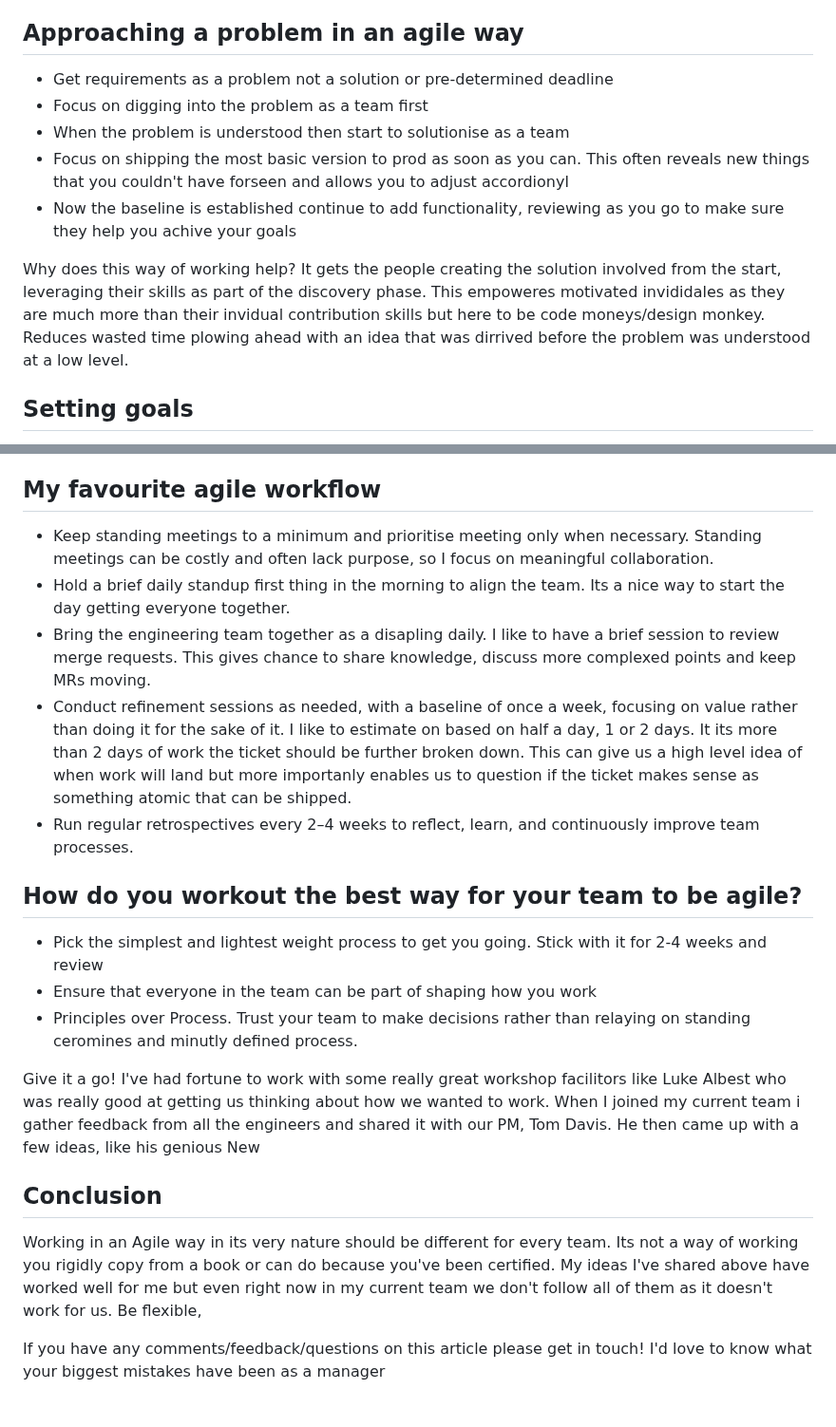
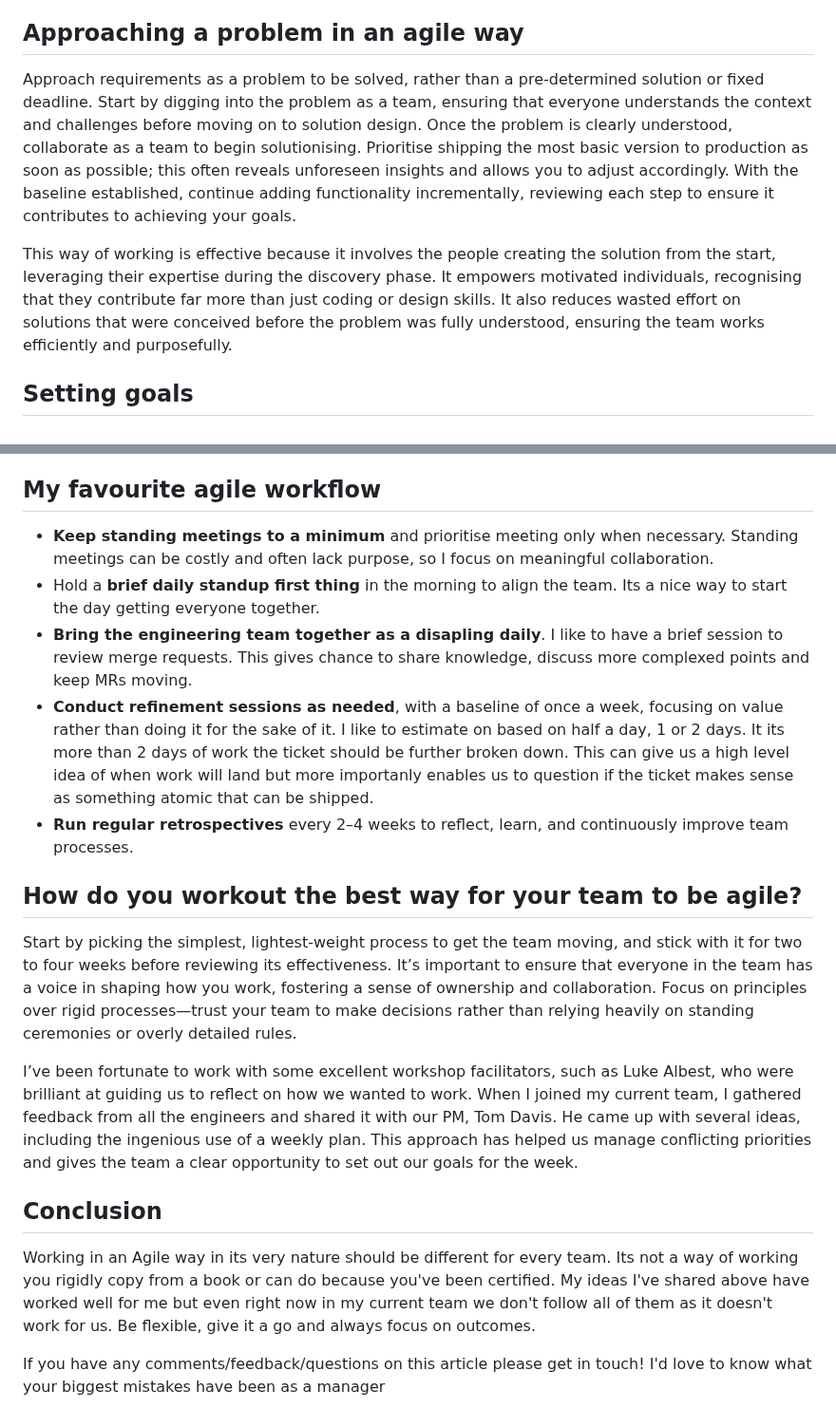
Before and after one commit to stuartjnelson/northern-badger-11ty-blog, a Markdown page: articles/what-agile-means-to-me-and-how-i-put-it-into-practice.md, 2 parts joined by grey strips. Shown at 95% size. Rendered like a GitHub page.

Commit message:
docs: first draft

```diff
--- a/articles/what-agile-means-to-me-and-how-i-put-it-into-practice.md
+++ b/articles/what-agile-means-to-me-and-how-i-put-it-into-practice.md
@@ -30,13 +30,9 @@ Kanban is all about keeping work flowing smoothly, using a board to see what’s
 
 
 ## Approaching a problem in an agile way
-* Get requirements as a problem not a solution or pre-determined deadline
-* Focus on digging into the problem as a team first
-* When the problem is understood then start to solutionise as a team
-* Focus on shipping the most basic version to prod as soon as you can. This often reveals new things that you couldn't have forseen and allows you to adjust accordionyl
-* Now the baseline is established continue to add functionality, reviewing as you go to make sure they help you achive your goals
+Approach requirements as a problem to be solved, rather than a pre-determined solution or fixed deadline. Start by digging into the problem as a team, ensuring that everyone understands the context and challenges before moving on to solution design. Once the problem is clearly understood, collaborate as a team to begin solutionising. Prioritise shipping the most basic version to production as soon as possible; this often reveals unforeseen insights and allows you to adjust accordingly. With the baseline established, continue adding functionality incrementally, reviewing each step to ensure it contributes to achieving your goals.
 
-Why does this way of working help? It gets the people creating the solution involved from the start, leveraging their skills as part of the discovery phase. This empoweres motivated invididales as they are much more than their invidual contribution skills but here to be code moneys/design monkey. Reduces wasted time plowing ahead with an idea that was dirrived before the problem was understood at a low level.
+This way of working is effective because it involves the people creating the solution from the start, leveraging their expertise during the discovery phase. It empowers motivated individuals, recognising that they contribute far more than just coding or design skills. It also reduces wasted effort on solutions that were conceived before the problem was fully understood, ensuring the team works efficiently and purposefully.
 
 
 ## Setting goals
@@ -44,22 +40,20 @@ I have seven years’ experience using OKRs and have found them most effective w
 
 
 ## My favourite agile workflow
-* Keep standing meetings to a minimum and prioritise meeting only when necessary. Standing meetings can be costly and often lack purpose, so I focus on meaningful collaboration.
-* Hold a brief daily standup first thing in the morning to align the team. Its a nice way to start the day getting everyone together.
-* Bring the engineering team together as a disapling daily. I like to have a brief session to review merge requests. This gives chance to share knowledge, discuss more complexed points and keep MRs moving.
-* Conduct refinement sessions as needed, with a baseline of once a week, focusing on value rather than doing it for the sake of it. I like to estimate on based on half a day, 1 or 2 days. It its more than 2 days of work the ticket should be further broken down. This can give us a high level idea of when work will land but more importanly enables us to question if the ticket makes sense as something atomic that can be shipped.
-* Run regular retrospectives every 2–4 weeks to reflect, learn, and continuously improve team processes.
+* **Keep standing meetings to a minimum** and prioritise meeting only when necessary. Standing meetings can be costly and often lack purpose, so I focus on meaningful collaboration.
+* Hold a **brief daily standup first thing** in the morning to align the team. Its a nice way to start the day getting everyone together.
+* **Bring the engineering team together as a disapling daily**. I like to have a brief session to review merge requests. This gives chance to share knowledge, discuss more complexed points and keep MRs moving.
+* **Conduct refinement sessions as needed**, with a baseline of once a week, focusing on value rather than doing it for the sake of it. I like to estimate on based on half a day, 1 or 2 days. It its more than 2 days of work the ticket should be further broken down. This can give us a high level idea of when work will land but more importanly enables us to question if the ticket makes sense as something atomic that can be shipped.
+* **Run regular retrospectives** every 2–4 weeks to reflect, learn, and continuously improve team processes.
 
 
 ## How do you workout the best way for your team to be agile?
-* Pick the simplest and lightest weight process to get you going. Stick with it for 2-4 weeks and review
-* Ensure that everyone in the team can be part of shaping how you work
-* Principles over Process. Trust your team to make decisions rather than relaying on standing ceromines and minutly defined process.
+Start by picking the simplest, lightest-weight process to get the team moving, and stick with it for two to four weeks before reviewing its effectiveness. It’s important to ensure that everyone in the team has a voice in shaping how you work, fostering a sense of ownership and collaboration. Focus on principles over rigid processes—trust your team to make decisions rather than relying heavily on standing ceremonies or overly detailed rules.
 
-Give it a go! I've had fortune to work with some really great workshop facilitors like Luke Albest who was really good at getting us thinking about how we wanted to work. When I joined my current team i gather feedback from all the engineers and shared it with our PM, Tom Davis. He then came up with a few ideas, like his genious New
+I’ve been fortunate to work with some excellent workshop facilitators, such as Luke Albest, who were brilliant at guiding us to reflect on how we wanted to work. When I joined my current team, I gathered feedback from all the engineers and shared it with our PM, Tom Davis. He came up with several ideas, including the ingenious use of a weekly plan. This approach has helped us manage conflicting priorities and gives the team a clear opportunity to set out our goals for the week.
 
 
 ## Conclusion
-Working in an Agile way in its very nature should be different for every team. Its not a way of working you rigidly copy from a book or can do because you've been certified. My ideas I've shared above have worked well for me but even right now in my current team we don't follow all of them as it doesn't work for us. Be flexible,
+Working in an Agile way in its very nature should be different for every team. Its not a way of working you rigidly copy from a book or can do because you've been certified. My ideas I've shared above have worked well for me but even right now in my current team we don't follow all of them as it doesn't work for us. Be flexible, give it a go and always focus on outcomes.
 
 If you have any comments/feedback/questions on this article please get in touch! I'd love to know what your biggest mistakes have been as a manager
```
Also changed, not shown: other parts of articles/what-agile-means-to-me-and-how-i-put-it-into-practice.md (+1 -1 lines).
